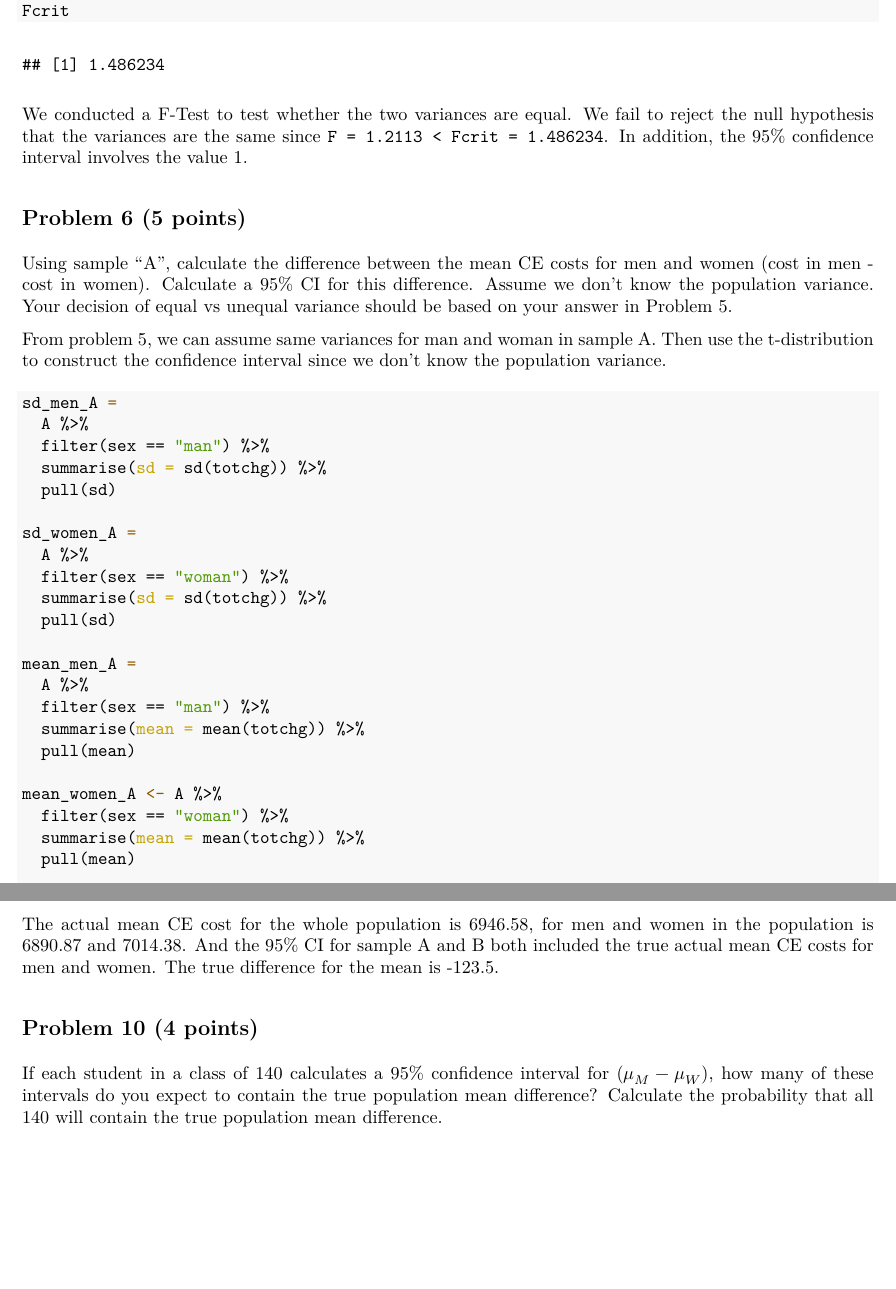
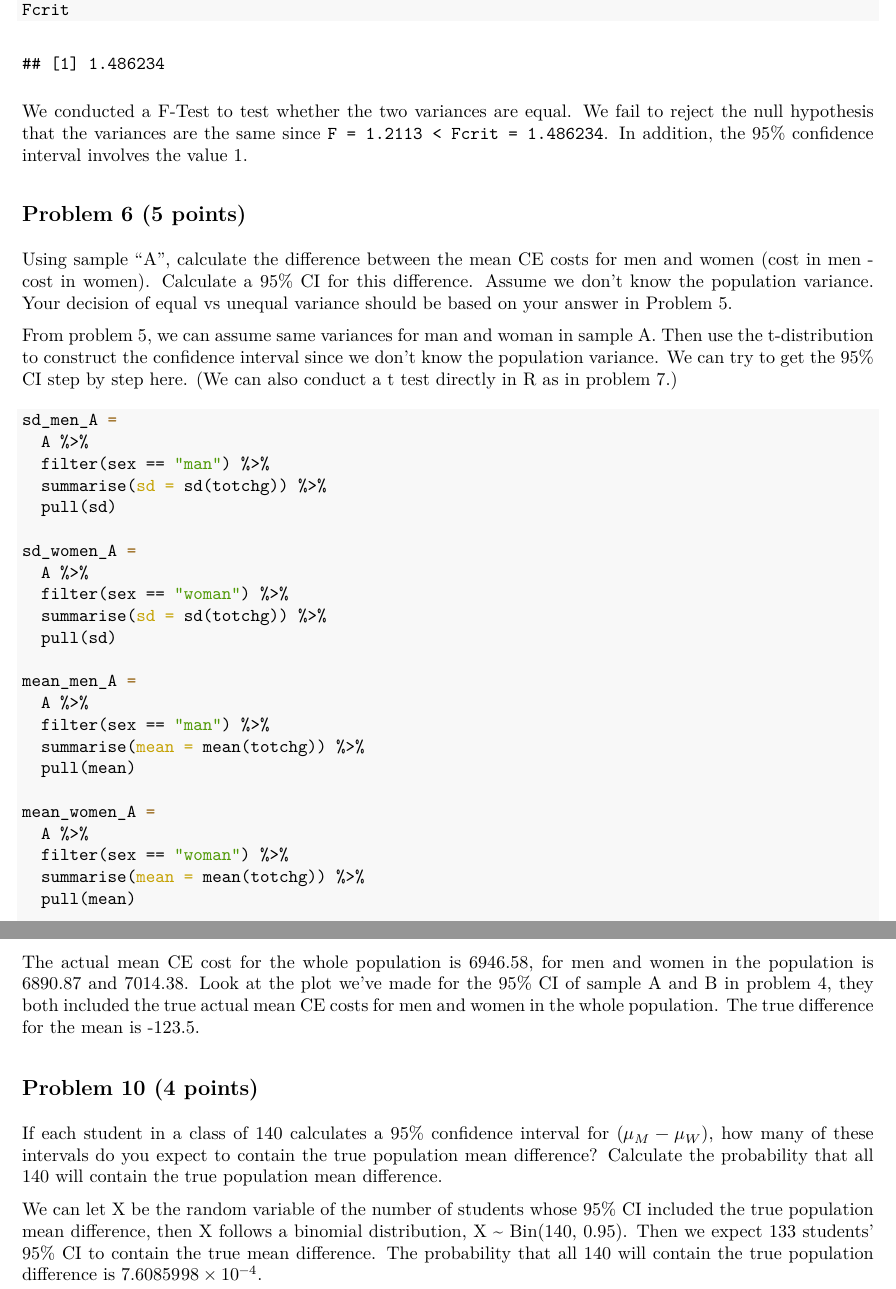
Before and after one commit to HaoZhengs/BM_HW3, an R Markdown document (HW3.Rmd): two parts of pages 6 and 9 of 9, joined at a grey line, cut so that both start at the same text, the shorter picture padded with empty space. The pictures show the output file HW3.pdf that the author committed with the source.

Commit message:
finished!

````diff
--- a/HW3.Rmd
+++ b/HW3.Rmd
@@ -129,7 +129,7 @@ Using sample “A”, calculate the difference between the mean CE costs for men
 
 
 From problem 5, we can assume same variances for man and woman in sample A.
-Then use the t-distribution to construct the confidence interval since we don't know the population variance.
+Then use the t-distribution to construct the confidence interval since we don't know the population variance. We can try to get the 95% CI step by step here. (We can also conduct a t test directly in R as in problem 7.)
 ```{r}
 sd_men_A =
   A %>%
@@ -149,7 +149,8 @@ mean_men_A =
   summarise(mean = mean(totchg)) %>%
   pull(mean)
 
-mean_women_A <- A %>%
+mean_women_A =
+  A %>%
   filter(sex == "woman") %>%
   summarise(mean = mean(totchg)) %>%
   pull(mean)
@@ -227,9 +228,12 @@ mean_women
 true_diff
 ```
 
-The actual mean CE cost for the whole population is `r round(true_mean, digits = 2)`, for men and women in the population is `r round(mean_men, digits = 2)` and `r round(mean_women, digits = 2)`. And the 95% CI for sample A and B both included the true actual mean CE costs for men and women.
+The actual mean CE cost for the whole population is `r round(true_mean, digits = 2)`, for men and women in the population is `r round(mean_men, digits = 2)` and `r round(mean_women, digits = 2)`. Look at the plot we've made for the 95% CI  of sample A and B in problem 4, they both included the true actual mean CE costs for men and women in the whole population.
 The true difference for the mean is `r round(true_diff, digits = 2)`.
 
 
 ## Problem 10 (4 points)
 If each student in a class of 140 calculates a 95% confidence interval for ($\mu_{M}-\mu_{W}$), how many of these intervals do you expect to contain the true population mean difference? Calculate the probability that all 140 will contain the true population mean difference.
+
+We can let X be the random variable of the number of students whose 95% CI included the true population mean difference, then X follows a binomial distribution, X ~ Bin(140, 0.95). Then we expect `r 140 * 0.95` students' 95% CI to contain the true mean difference.
+The probability that all 140 will contain the true population difference is `r 0.95^140`.
````
Also changed, not shown: HW3.pdf.
